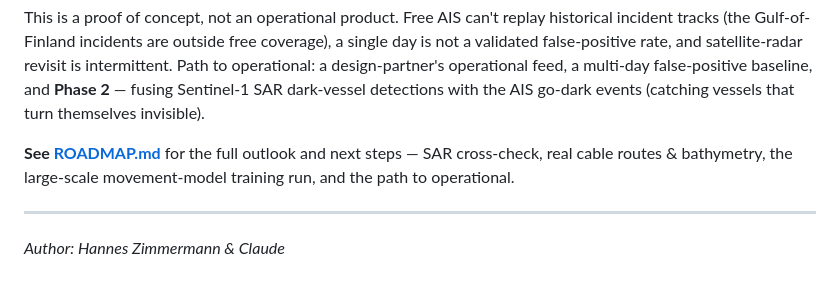
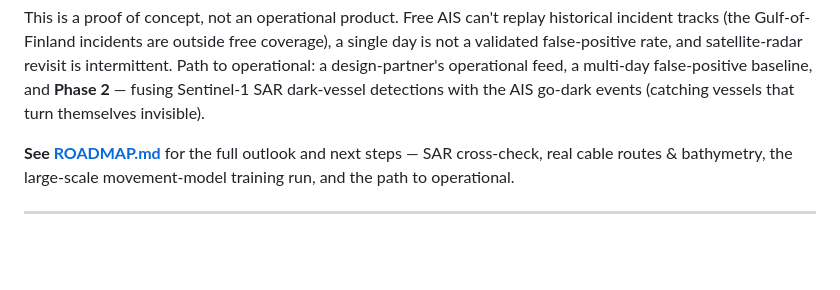
Before and after one commit to Jaskar321/seabed-sentinel, a Markdown page: README.md, the part around the change. Drawn GitHub-style; blank space fills up the shorter version.

Commit message:
Remove author details from README
Removed author information from README.

```diff
--- a/README.md
+++ b/README.md
@@ -123,5 +123,3 @@ themselves invisible).
 routes & bathymetry, the large-scale movement-model training run, and the path to operational.
 
 ---
-
-*Author: Hannes Zimmermann & Claude*
```
